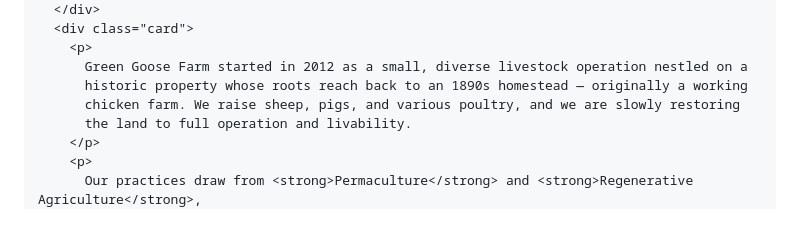
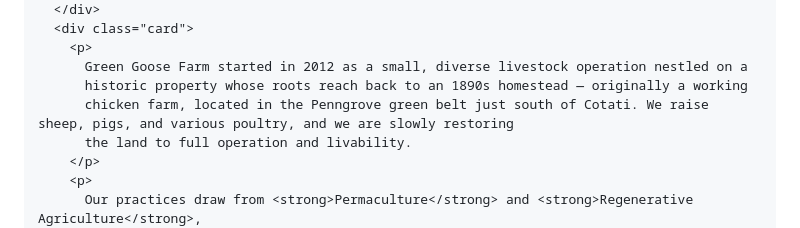
Before and after one commit to spookypoo/farmclub, a Markdown page: details.md, the part around the change. Rendered like a GitHub page.

```diff
--- a/details.md
+++ b/details.md
@@ -303,7 +303,7 @@ permalink: /details/
         <p>
           Green Goose Farm started in 2012 as a small, diverse livestock operation nestled on a
           historic property whose roots reach back to an 1890s homestead — originally a working
-          chicken farm. We raise sheep, pigs, and various poultry, and we are slowly restoring
+          chicken farm, located in the Penngrove green belt just south of Cotati. We raise sheep, pigs, and various poultry, and we are slowly restoring
           the land to full operation and livability.
         </p>
         <p>
```
